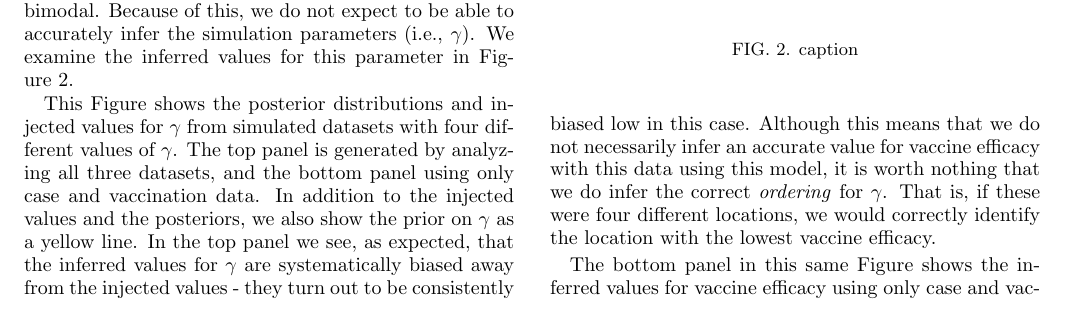
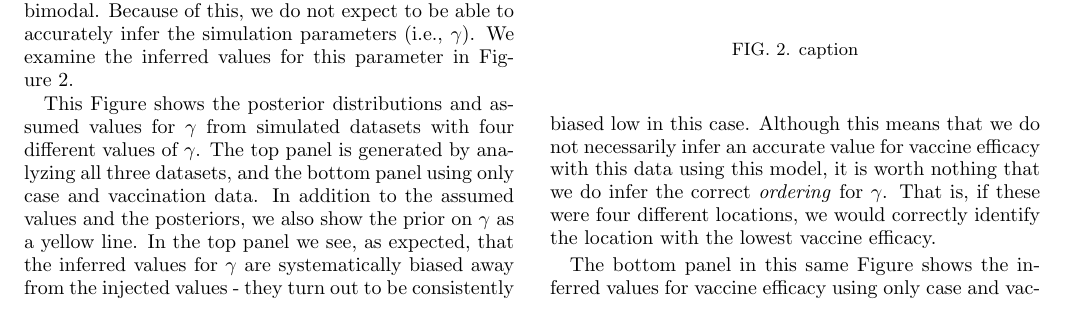
Before and after one commit to lmaesampson/CompetingRates, a LaTeX paper (Paper/paper.tex): part of page 4 of 6, cut so that both start at the same text. Compiled offline with pdfLaTeX.

Commit message:
injected->assumed

```diff
--- a/Paper/paper.tex
+++ b/Paper/paper.tex
@@ -167,7 +167,7 @@ Figure~\ref{fig:foivhsimdata} shows the injected (dashed lines) and recovered (s
 \caption{caption\label{fig:veffsimdata}}
 \end{figure}
 
-This Figure shows the posterior distributions and injected values for $\gamma$ from simulated datasets with four different values of $\gamma$. The top panel is generated by analyzing all three datasets, and the bottom panel using only case and vaccination data. In addition to the injected values and the posteriors, we also show the prior on $\gamma$ as a yellow line. In the top panel we see, as expected, that the inferred values for $\gamma$ are systematically biased away from the injected values - they turn out to be consistently biased low in this case. Although this means that we do not necessarily infer an accurate value for vaccine efficacy with this data using this model, it is worth nothing that we do infer the correct \emph{ordering} for $\gamma$. That is, if these were four different locations, we would correctly identify the location with the lowest vaccine efficacy.
+This Figure shows the posterior distributions and assumed values for $\gamma$ from simulated datasets with four different values of $\gamma$. The top panel is generated by analyzing all three datasets, and the bottom panel using only case and vaccination data. In addition to the assumed values and the posteriors, we also show the prior on $\gamma$ as a yellow line. In the top panel we see, as expected, that the inferred values for $\gamma$ are systematically biased away from the injected values - they turn out to be consistently biased low in this case. Although this means that we do not necessarily infer an accurate value for vaccine efficacy with this data using this model, it is worth nothing that we do infer the correct \emph{ordering} for $\gamma$. That is, if these were four different locations, we would correctly identify the location with the lowest vaccine efficacy.
 
 The bottom panel in this same Figure shows the inferred values for vaccine efficacy using only case and vaccination data - i.e. leaving out the serology data from the analysis. For the higher levels of $\gamma$, the results are dominated by the prior. For the lower values, we are again biased quite low, but also again recover the correct ranking of vaccine efficacy.
 
```
